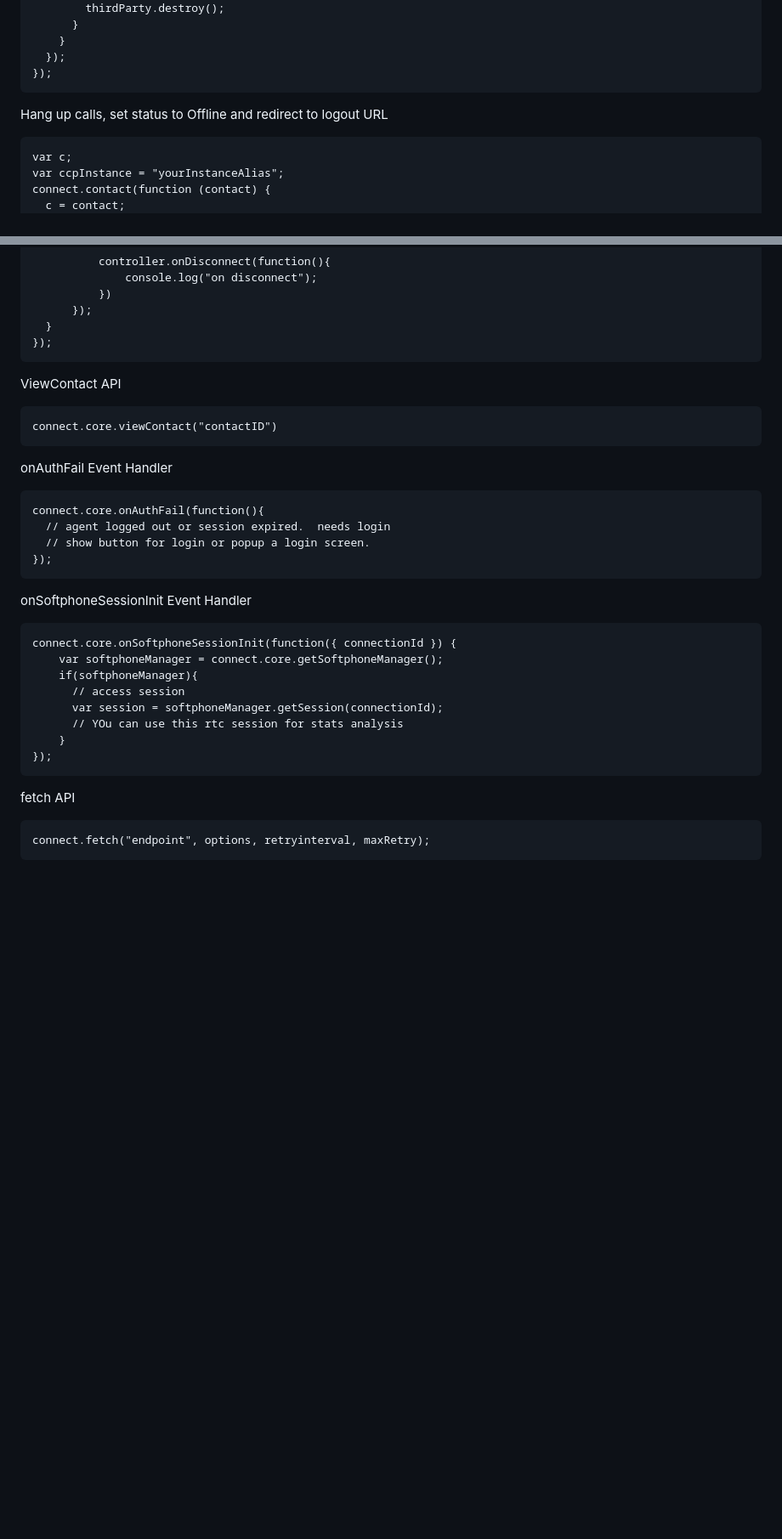
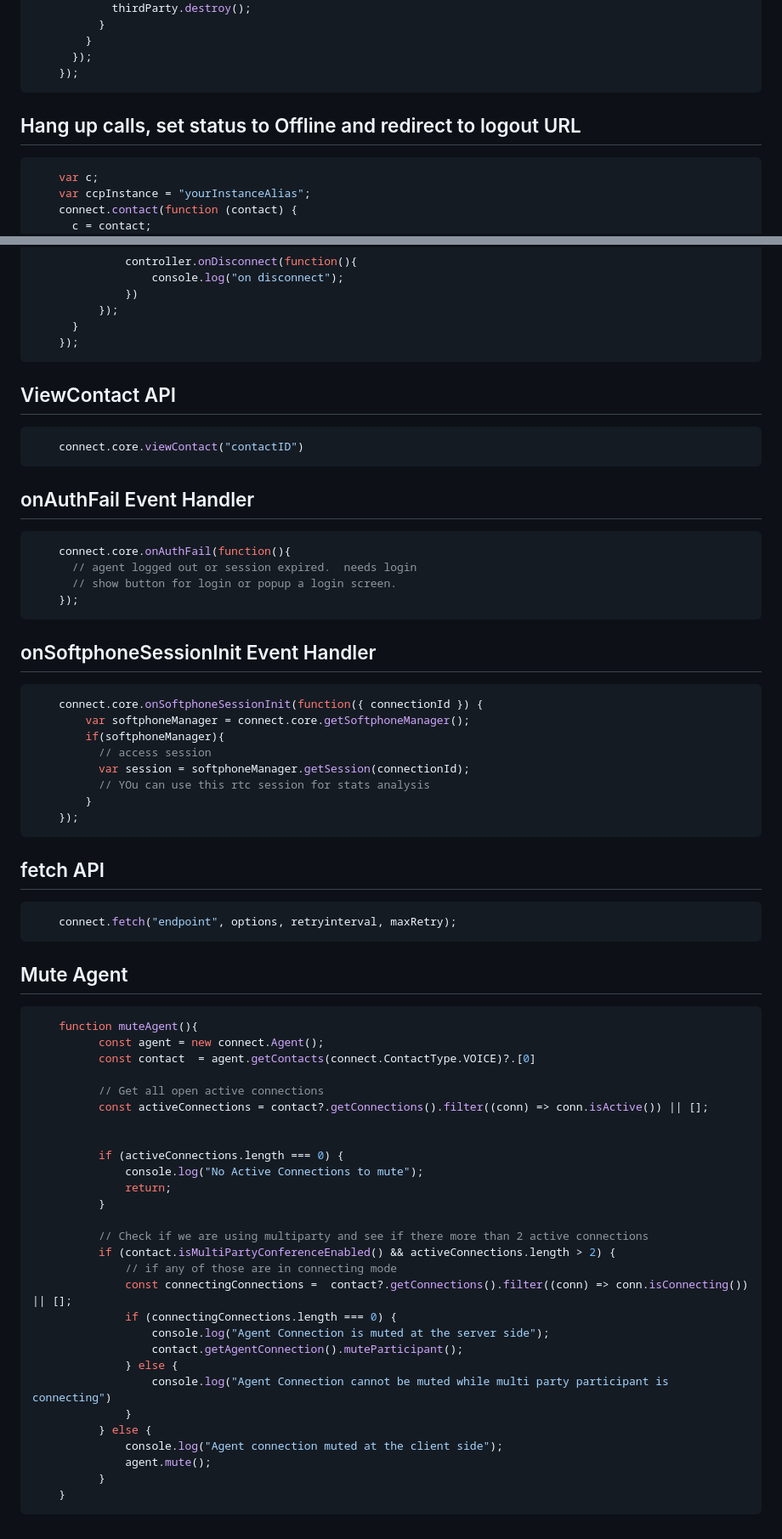
Before and after one commit to amazon-connect/amazon-connect-streams, a Markdown page: cheat-sheet.md, 2 parts joined by grey strips. Shown: that part at 85% size. Drawn GitHub-style; blank space fills up the shorter version.

Commit message:
merging in documentation updates for mute/unmute and cases in initApp

````diff
--- a/cheat-sheet.md
+++ b/cheat-sheet.md
@@ -90,10 +101,11 @@ Hang up second line
         }
       });
     });
+```
 
+## Hang up calls, set status to Offline and redirect to logout URL
 
-Hang up calls, set status to Offline and redirect to logout URL
-
+```js
     var c;
     var ccpInstance = "yourInstanceAlias";
     connect.contact(function (contact) {
@@ -254,22 +280,26 @@ Media Controller API for chat - ***New,ChatJS Required***
           });
       }
     });
+```
 
+## ViewContact API
 
-ViewContact API
+```js
+    connect.core.viewContact("contactID")
+```
 
-    connect.core.viewContact("contactID")
+## onAuthFail Event Handler
 
-onAuthFail Event Handler
-
+```js
     connect.core.onAuthFail(function(){
       // agent logged out or session expired.  needs login
       // show button for login or popup a login screen.
     });
+```
 
+## onSoftphoneSessionInit Event Handler
 
-onSoftphoneSessionInit Event Handler
-
+```js
     connect.core.onSoftphoneSessionInit(function({ connectionId }) {
         var softphoneManager = connect.core.getSoftphoneManager();
         if(softphoneManager){
@@ -278,7 +308,43 @@ onSoftphoneSessionInit Event Handler
           // YOu can use this rtc session for stats analysis
         }
     });
+```
 
-fetch API
+## fetch API
 
+```js
     connect.fetch("endpoint", options, retryinterval, maxRetry);
+```
+
+## Mute Agent
+
+```js
+  	function muteAgent(){
+  		  const agent = new connect.Agent();
+  		  const contact  = agent.getContacts(connect.ContactType.VOICE)?.[0]
+
+  		  // Get all open active connections
+  		  const activeConnections = contact?.getConnections().filter((conn) => conn.isActive()) || [];
+
+
+  		  if (activeConnections.length === 0) {
+  		      console.log("No Active Connections to mute");
+  		      return;
+  		  }
+
+  		  // Check if we are using multiparty and see if there more than 2 active connections
+  		  if (contact.isMultiPartyConferenceEnabled() && activeConnections.length > 2) {
+  		      // if any of those are in connecting mode
+  		      const connectingConnections =  contact?.getConnections().filter((conn) => conn.isConnecting()) || [];
+  		      if (connectingConnections.length === 0) {
+  		          console.log("Agent Connection is muted at the server side");
+  		          contact.getAgentConnection().muteParticipant();
+  		      } else {
+  		          console.log("Agent Connection cannot be muted while multi party participant is connecting")
+  		      }
+  		  } else {
+  		      console.log("Agent connection muted at the client side");
+  		      agent.mute();
+  		  }
+  	}
+```
````
Also changed, not shown: other parts of cheat-sheet.md (+49 -24 lines), 1 other file.
